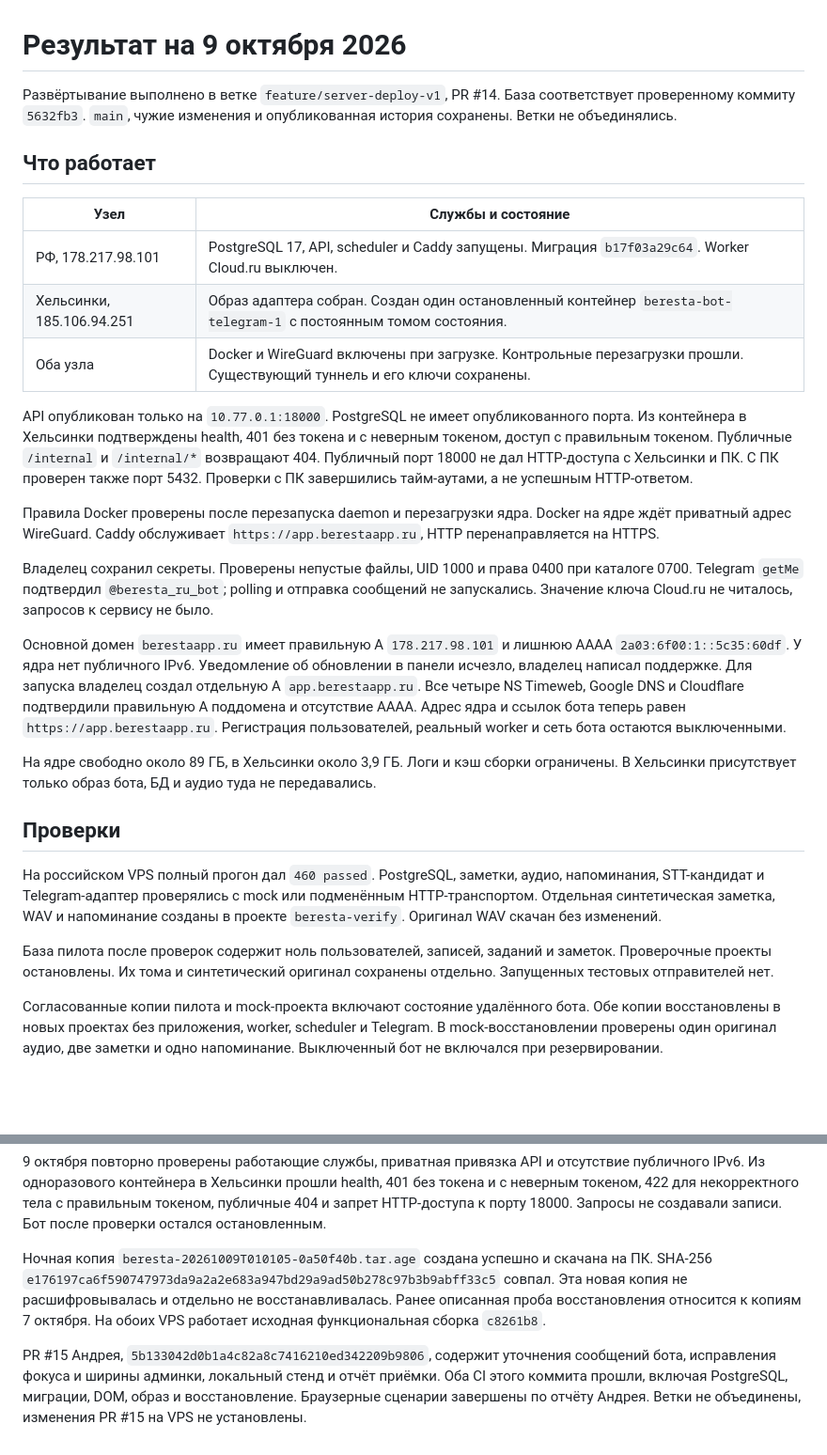
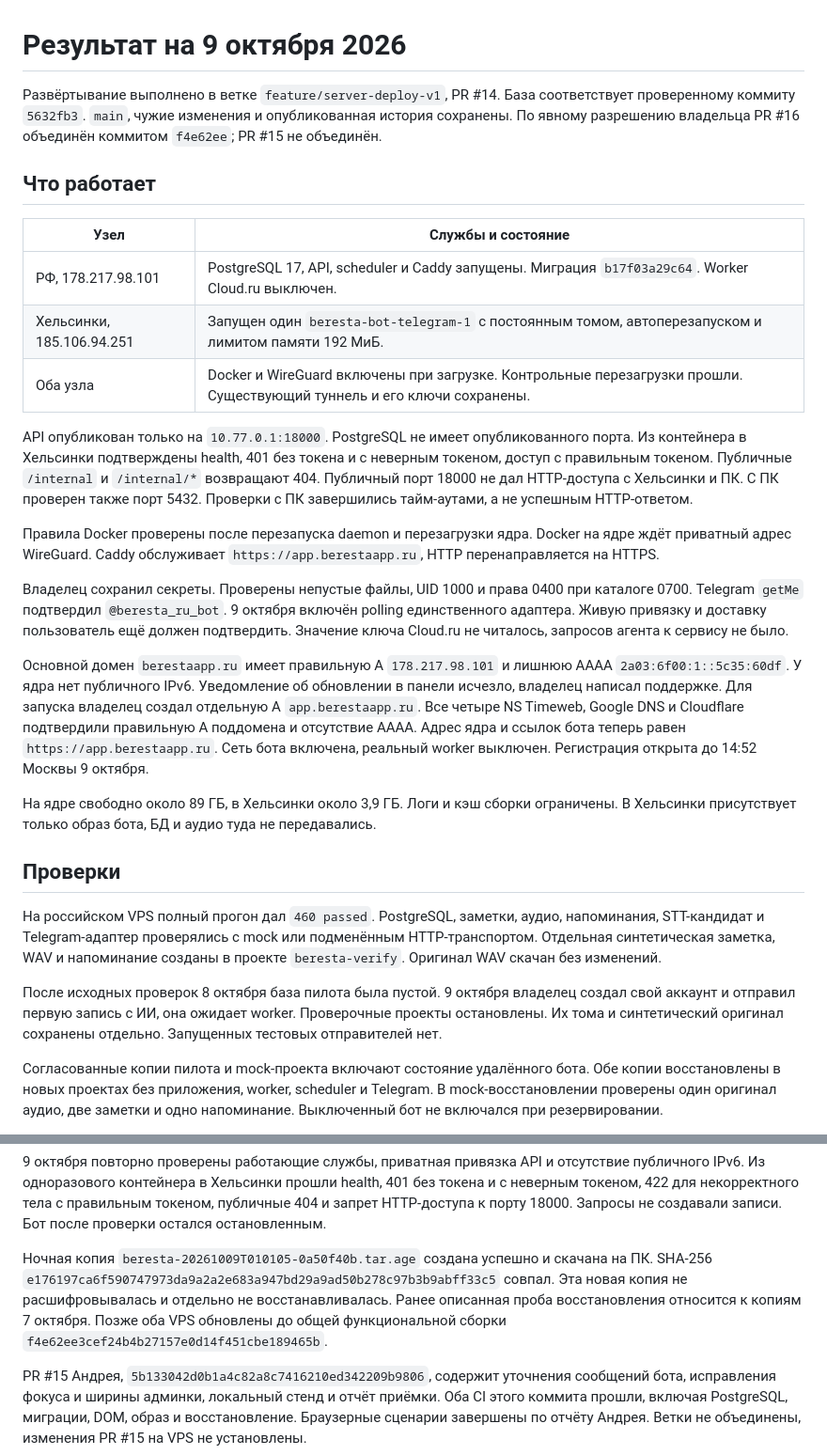
Before and after one commit to Vafailer/Disrupt, a Markdown page: docs/server-deploy-result-v1.md, 2 parts joined by grey strips. Shown at 94% size. Rendered like a GitHub page; blank space fills up the shorter version.

Commit message:
Record deployed PR16 integration, active bot and coordinated pilot backup

```diff
--- a/docs/server-deploy-result-v1.md
+++ b/docs/server-deploy-result-v1.md
@@ -1,22 +1,22 @@
 # Результат на 9 октября 2026
 
-Развёртывание выполнено в ветке `feature/server-deploy-v1`, PR #14. База соответствует проверенному коммиту `5632fb3`. `main`, чужие изменения и опубликованная история сохранены. Ветки не объединялись.
+Развёртывание выполнено в ветке `feature/server-deploy-v1`, PR #14. База соответствует проверенному коммиту `5632fb3`. `main`, чужие изменения и опубликованная история сохранены. По явному разрешению владельца PR #16 объединён коммитом `f4e62ee`; PR #15 не объединён.
 
 ## Что работает
 
 | Узел | Службы и состояние |
 |---|---|
 | РФ, 178.217.98.101 | PostgreSQL 17, API, scheduler и Caddy запущены. Миграция `b17f03a29c64`. Worker Cloud.ru выключен. |
-| Хельсинки, 185.106.94.251 | Образ адаптера собран. Создан один остановленный контейнер `beresta-bot-telegram-1` с постоянным томом состояния. |
+| Хельсинки, 185.106.94.251 | Запущен один `beresta-bot-telegram-1` с постоянным томом, автоперезапуском и лимитом памяти 192 МиБ. |
 | Оба узла | Docker и WireGuard включены при загрузке. Контрольные перезагрузки прошли. Существующий туннель и его ключи сохранены. |
 
 API опубликован только на `10.77.0.1:18000`. PostgreSQL не имеет опубликованного порта. Из контейнера в Хельсинки подтверждены health, 401 без токена и с неверным токеном, доступ с правильным токеном. Публичные `/internal` и `/internal/*` возвращают 404. Публичный порт 18000 не дал HTTP-доступа с Хельсинки и ПК. С ПК проверен также порт 5432. Проверки с ПК завершились тайм-аутами, а не успешным HTTP-ответом.
 
 Правила Docker проверены после перезапуска daemon и перезагрузки ядра. Docker на ядре ждёт приватный адрес WireGuard. Caddy обслуживает `https://app.berestaapp.ru`, HTTP перенаправляется на HTTPS.
 
-Владелец сохранил секреты. Проверены непустые файлы, UID 1000 и права 0400 при каталоге 0700. Telegram `getMe` подтвердил `@beresta_ru_bot`; polling и отправка сообщений не запускались. Значение ключа Cloud.ru не читалось, запросов к сервису не было.
+Владелец сохранил секреты. Проверены непустые файлы, UID 1000 и права 0400 при каталоге 0700. Telegram `getMe` подтвердил `@beresta_ru_bot`. 9 октября включён polling единственного адаптера. Живую привязку и доставку пользователь ещё должен подтвердить. Значение ключа Cloud.ru не читалось, запросов агента к сервису не было.
 
-Основной домен `berestaapp.ru` имеет правильную A `178.217.98.101` и лишнюю AAAA `2a03:6f00:1::5c35:60df`. У ядра нет публичного IPv6. Уведомление об обновлении в панели исчезло, владелец написал поддержке. Для запуска владелец создал отдельную A `app.berestaapp.ru`. Все четыре NS Timeweb, Google DNS и Cloudflare подтвердили правильную A поддомена и отсутствие AAAA. Адрес ядра и ссылок бота теперь равен `https://app.berestaapp.ru`. Регистрация пользователей, реальный worker и сеть бота остаются выключенными.
+Основной домен `berestaapp.ru` имеет правильную A `178.217.98.101` и лишнюю AAAA `2a03:6f00:1::5c35:60df`. У ядра нет публичного IPv6. Уведомление об обновлении в панели исчезло, владелец написал поддержке. Для запуска владелец создал отдельную A `app.berestaapp.ru`. Все четыре NS Timeweb, Google DNS и Cloudflare подтвердили правильную A поддомена и отсутствие AAAA. Адрес ядра и ссылок бота теперь равен `https://app.berestaapp.ru`. Сеть бота включена, реальный worker выключен. Регистрация открыта до 14:52 Москвы 9 октября.
 
 На ядре свободно около 89 ГБ, в Хельсинки около 3,9 ГБ. Логи и кэш сборки ограничены. В Хельсинки присутствует только образ бота, БД и аудио туда не передавались.
 
@@ -24,7 +24,7 @@ API опубликован только на `10.77.0.1:18000`. PostgreSQL не
 
 На российском VPS полный прогон дал `460 passed`. PostgreSQL, заметки, аудио, напоминания, STT-кандидат и Telegram-адаптер проверялись с mock или подменённым HTTP-транспортом. Отдельная синтетическая заметка, WAV и напоминание созданы в проекте `beresta-verify`. Оригинал WAV скачан без изменений.
 
-База пилота после проверок содержит ноль пользователей, записей, заданий и заметок. Проверочные проекты остановлены. Их тома и синтетический оригинал сохранены отдельно. Запущенных тестовых отправителей нет.
+После исходных проверок 8 октября база пилота была пустой. 9 октября владелец создал свой аккаунт и отправил первую запись с ИИ, она ожидает worker. Проверочные проекты остановлены. Их тома и синтетический оригинал сохранены отдельно. Запущенных тестовых отправителей нет.
 
 Согласованные копии пилота и mock-проекта включают состояние удалённого бота. Обе копии восстановлены в новых проектах без приложения, worker, scheduler и Telegram. В mock-восстановлении проверены один оригинал аудио, две заметки и одно напоминание. Выключенный бот не включался при резервировании.
 
@@ -34,7 +34,7 @@ API опубликован только на `10.77.0.1:18000`. PostgreSQL не
 
 9 октября повторно проверены работающие службы, приватная привязка API и отсутствие публичного IPv6. Из одноразового контейнера в Хельсинки прошли health, 401 без токена и с неверным токеном, 422 для некорректного тела с правильным токеном, публичные 404 и запрет HTTP-доступа к порту 18000. Запросы не создавали записи. Бот после проверки остался остановленным.
 
-Ночная копия `beresta-20261009T010105-0a50f40b.tar.age` создана успешно и скачана на ПК. SHA-256 `e176197ca6f590747973da9a2a2e683a947bd29a9ad50b278c97b3b9abff33c5` совпал. Эта новая копия не расшифровывалась и отдельно не восстанавливалась. Ранее описанная проба восстановления относится к копиям 7 октября. На обоих VPS работает исходная функциональная сборка `c8261b8`.
+Ночная копия `beresta-20261009T010105-0a50f40b.tar.age` создана успешно и скачана на ПК. SHA-256 `e176197ca6f590747973da9a2a2e683a947bd29a9ad50b278c97b3b9abff33c5` совпал. Эта новая копия не расшифровывалась и отдельно не восстанавливалась. Ранее описанная проба восстановления относится к копиям 7 октября. Позже оба VPS обновлены до общей функциональной сборки `f4e62ee3cef24b4b27157e0d14f451cbe189465b`.
 
 PR #15 Андрея, `5b133042d0b1a4c82a8c7416210ed342209b9806`, содержит уточнения сообщений бота, исправления фокуса и ширины админки, локальный стенд и отчёт приёмки. Оба CI этого коммита прошли, включая PostgreSQL, миграции, DOM, образ и восстановление. Браузерные сценарии завершены по отчёту Андрея. Ветки не объединены, изменения PR #15 на VPS не установлены.
 
```
Also changed, not shown: other parts of docs/server-deploy-result-v1.md (+13 -1 lines).
